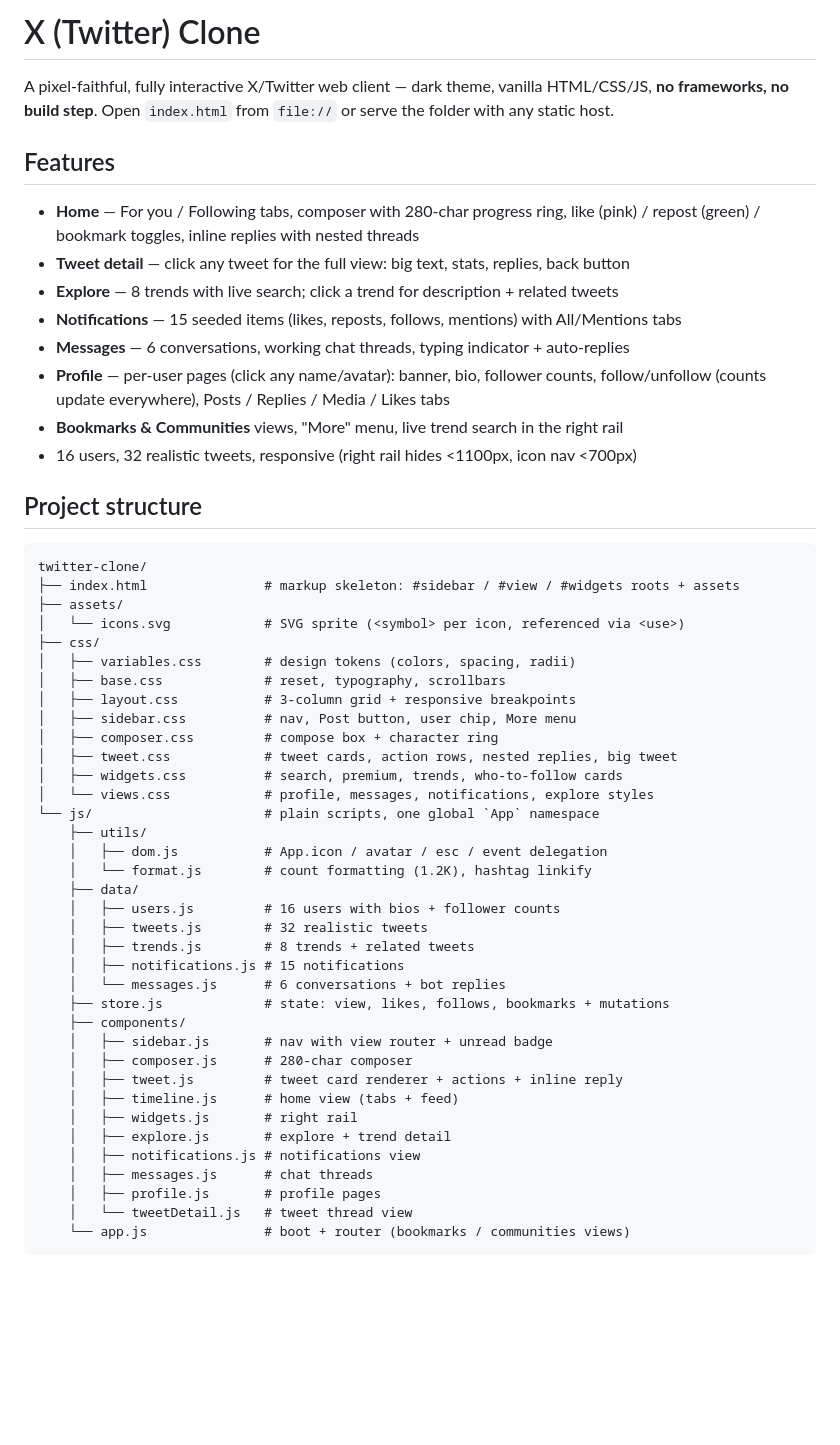
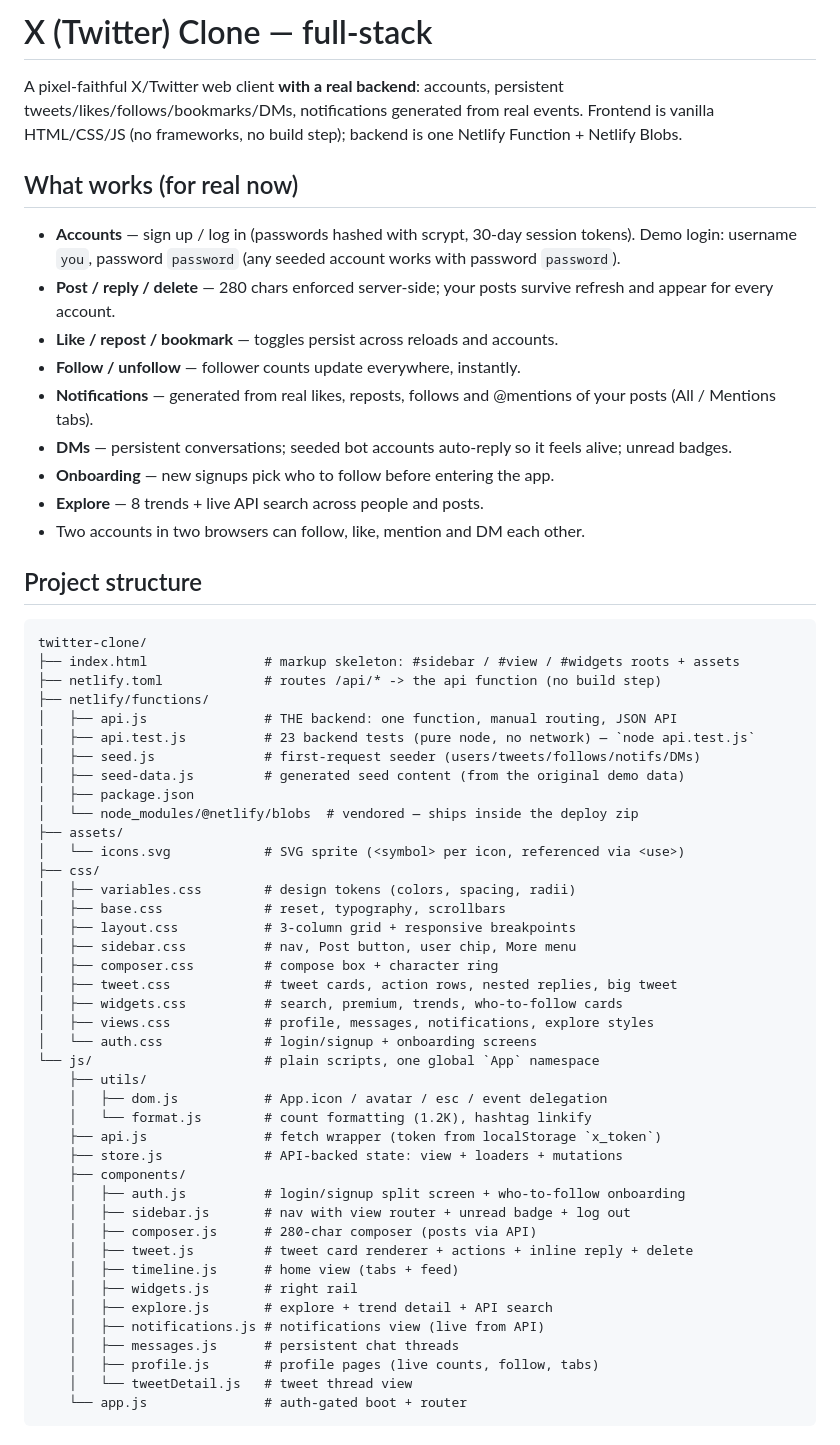
Before and after one commit to ozrehan/twitter-clone, a Markdown page: README.md, the part around one of its changes. GitHub-like rendering; blank space fills up the shorter version.

````diff
--- a/README.md
+++ b/README.md
@@ -1,27 +1,40 @@
-# X (Twitter) Clone
+# X (Twitter) Clone — full-stack
 
-A pixel-faithful, fully interactive X/Twitter web client — dark theme, vanilla
-HTML/CSS/JS, **no frameworks, no build step**. Open `index.html` from `file://`
-or serve the folder with any static host.
+A pixel-faithful X/Twitter web client **with a real backend**: accounts,
+persistent tweets/likes/follows/bookmarks/DMs, notifications generated from
+real events. Frontend is vanilla HTML/CSS/JS (no frameworks, no build step);
+backend is one Netlify Function + Netlify Blobs.
 
-## Features
+## What works (for real now)
 
-- **Home** — For you / Following tabs, composer with 280-char progress ring,
-  like (pink) / repost (green) / bookmark toggles, inline replies with nested threads
-- **Tweet detail** — click any tweet for the full view: big text, stats, replies, back button
-- **Explore** — 8 trends with live search; click a trend for description + related tweets
-- **Notifications** — 15 seeded items (likes, reposts, follows, mentions) with All/Mentions tabs
-- **Messages** — 6 conversations, working chat threads, typing indicator + auto-replies
-- **Profile** — per-user pages (click any name/avatar): banner, bio, follower counts,
-  follow/unfollow (counts update everywhere), Posts / Replies / Media / Likes tabs
-- **Bookmarks & Communities** views, "More" menu, live trend search in the right rail
-- 16 users, 32 realistic tweets, responsive (right rail hides <1100px, icon nav <700px)
+- **Accounts** — sign up / log in (passwords hashed with scrypt, 30-day
+  session tokens). Demo login: username `you`, password `password`
+  (any seeded account works with password `password`).
+- **Post / reply / delete** — 280 chars enforced server-side; your posts
+  survive refresh and appear for every account.
+- **Like / repost / bookmark** — toggles persist across reloads and accounts.
+- **Follow / unfollow** — follower counts update everywhere, instantly.
+- **Notifications** — generated from real likes, reposts, follows and
+  @mentions of your posts (All / Mentions tabs).
+- **DMs** — persistent conversations; seeded bot accounts auto-reply so it
+  feels alive; unread badges.
+- **Onboarding** — new signups pick who to follow before entering the app.
+- **Explore** — 8 trends + live API search across people and posts.
+- Two accounts in two browsers can follow, like, mention and DM each other.
 
 ## Project structure
 
 ```
 twitter-clone/
 ├── index.html               # markup skeleton: #sidebar / #view / #widgets roots + assets
+├── netlify.toml             # routes /api/* -> the api function (no build step)
+├── netlify/functions/
+│   ├── api.js               # THE backend: one function, manual routing, JSON API
+│   ├── api.test.js          # 23 backend tests (pure node, no network) — `node api.test.js`
+│   ├── seed.js              # first-request seeder (users/tweets/follows/notifs/DMs)
+│   ├── seed-data.js         # generated seed content (from the original demo data)
+│   ├── package.json
+│   └── node_modules/@netlify/blobs  # vendored — ships inside the deploy zip
 ├── assets/
 │   └── icons.svg            # SVG sprite (<symbol> per icon, referenced via <use>)
 ├── css/
@@ -32,28 +45,25 @@ twitter-clone/
 │   ├── composer.css         # compose box + character ring
 │   ├── tweet.css            # tweet cards, action rows, nested replies, big tweet
 │   ├── widgets.css          # search, premium, trends, who-to-follow cards
-│   └── views.css            # profile, messages, notifications, explore styles
+│   ├── views.css            # profile, messages, notifications, explore styles
+│   └── auth.css             # login/signup + onboarding screens
 └── js/                      # plain scripts, one global `App` namespace
     ├── utils/
     │   ├── dom.js           # App.icon / avatar / esc / event delegation
     │   └── format.js        # count formatting (1.2K), hashtag linkify
-    ├── data/
-    │   ├── users.js         # 16 users with bios + follower counts
-    │   ├── tweets.js        # 32 realistic tweets
-    │   ├── trends.js        # 8 trends + related tweets
-    │   ├── notifications.js # 15 notifications
-    │   └── messages.js      # 6 conversations + bot replies
-    ├── store.js             # state: view, likes, follows, bookmarks + mutations
+    ├── api.js               # fetch wrapper (token from localStorage `x_token`)
+    ├── store.js             # API-backed state: view + loaders + mutations
     ├── components/
-    │   ├── sidebar.js       # nav with view router + unread badge
-    │   ├── composer.js      # 280-char composer
-    │   ├── tweet.js         # tweet card renderer + actions + inline reply
+    │   ├── auth.js          # login/signup split screen + who-to-follow onboarding
+    │   ├── sidebar.js       # nav with view router + unread badge + log out
+    │   ├── composer.js      # 280-char composer (posts via API)
+    │   ├── tweet.js         # tweet card renderer + actions + inline reply + delete
     │   ├── timeline.js      # home view (tabs + feed)
     │   ├── widgets.js       # right rail
-    │   ├── explore.js       # explore + trend detail
-    │   ├── notifications.js # notifications view
-    │   ├── messages.js      # chat threads
-    │   ├── profile.js       # profile pages
+    │   ├── explore.js       # explore + trend detail + API search
+    │   ├── notifications.js # notifications view (live from API)
+    │   ├── messages.js      # persistent chat threads
+    │   ├── profile.js       # profile pages (live counts, follow, tabs)
     │   └── tweetDetail.js   # tweet thread view
-    └── app.js               # boot + router (bookmarks / communities views)
+    └── app.js               # auth-gated boot + router
 ```
````
Also changed, not shown: other parts of README.md (+39 -6 lines).
